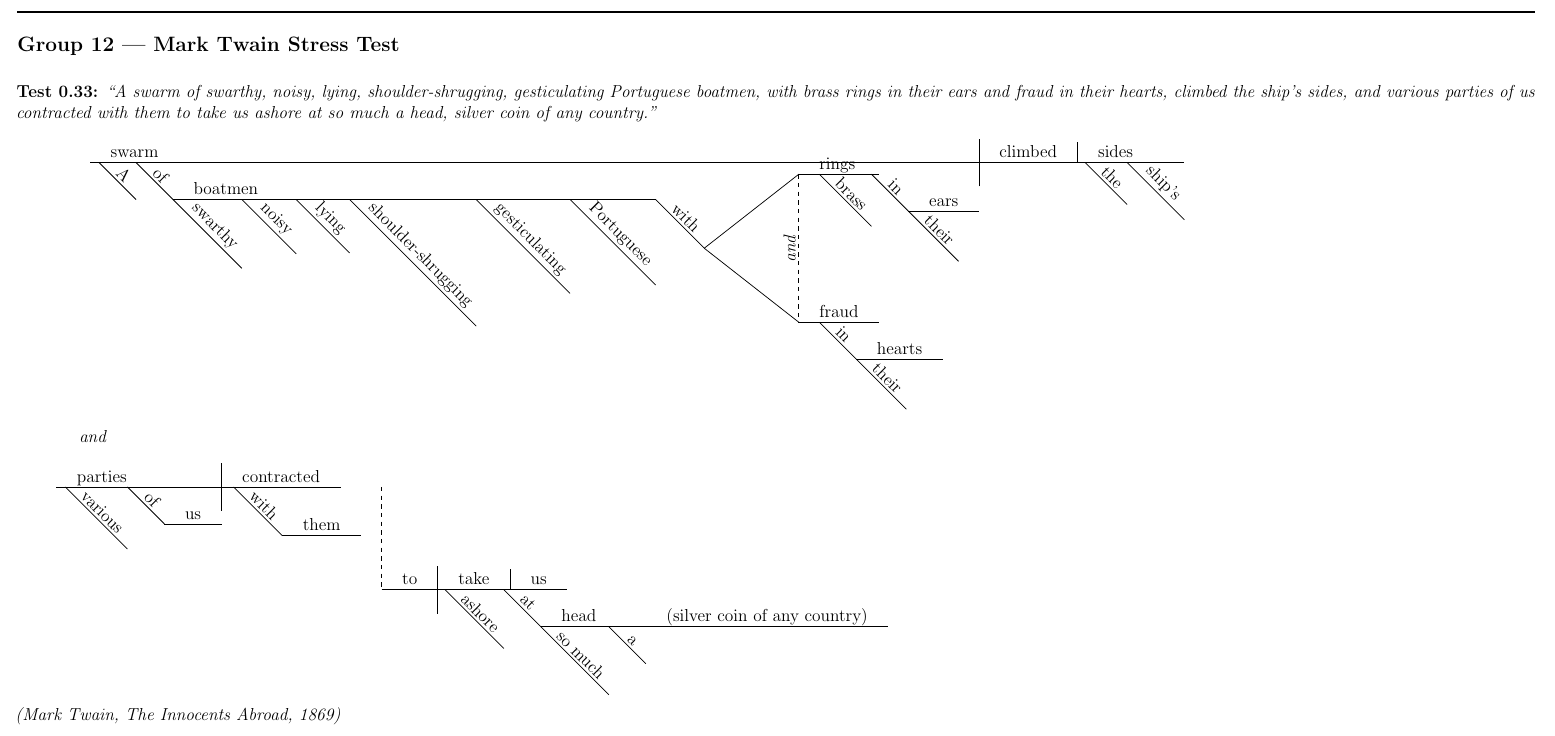
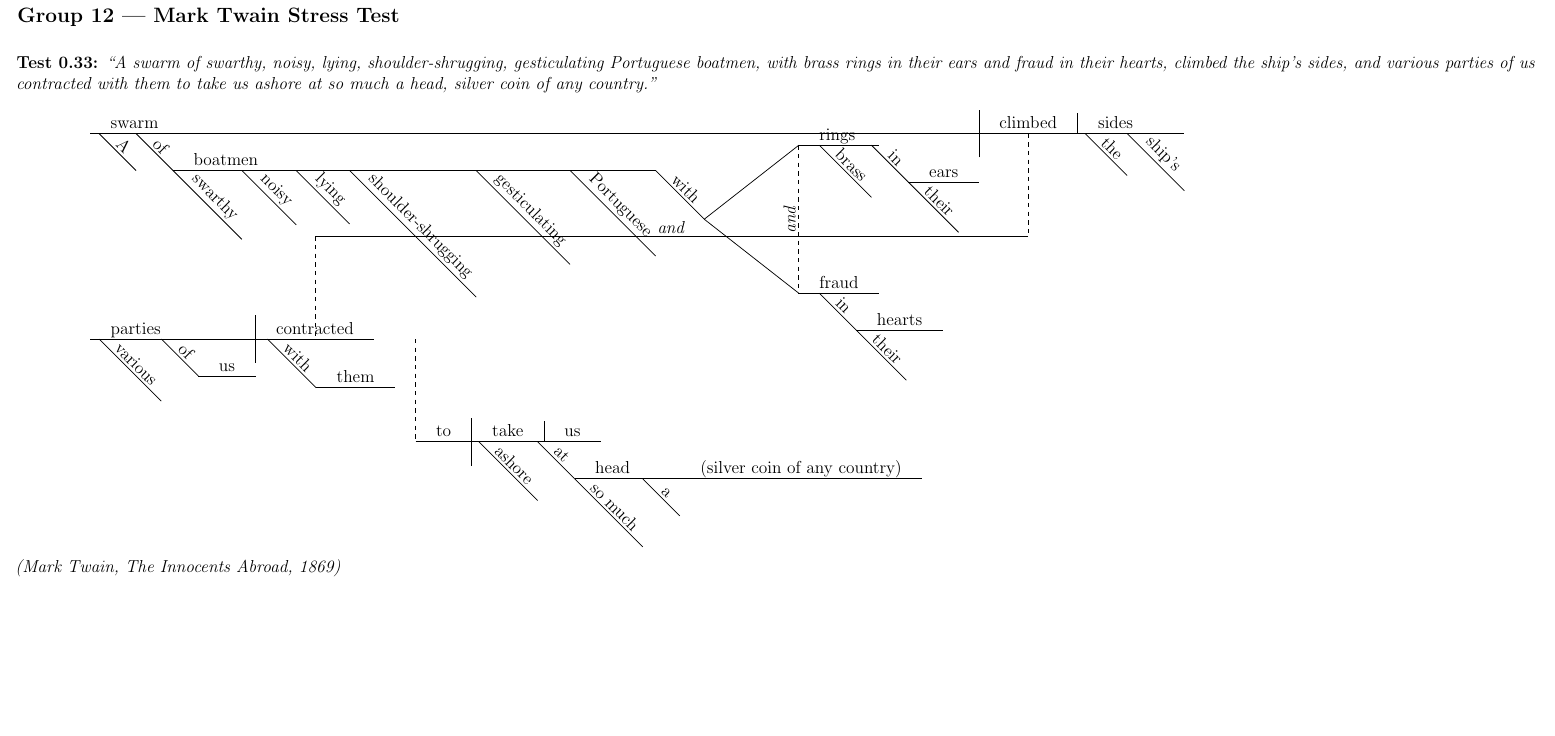
Before and after one commit to KarlMcB/rkdiagram, a LaTeX document (rk-test.tex, which reads rkdiagram.sty): part of page 4 of 4, cut so that both start at the same text, the shorter picture padded with empty space. Compiled offline with pdfLaTeX.

Commit message:
compound sentences

```diff
--- a/rk-test.tex
+++ b/rk-test.tex
@@ -490,8 +490,9 @@ comparison is available at this stage.}
 Portuguese boatmen, with brass rings in their ears and fraud in their hearts,
 climbed the ship's sides, and various parties of us contracted with them to
 take us ashore at so much a head, silver coin of any country.}{%
-  % ------ Clause 1: A swarm … climbed the ship's sides ------
-  \begin{rkdiagram}[spacing=1.0cm,modDepth=0.9cm,cmpSep=1.8cm]
+  \rkCompoundSent[and][5cm]%
+    [spacing=1.0cm,modDepth=0.9cm,cmpSep=1.8cm]%
+    {%
       \rkSubject[%
         \rkAdj{A},
         \rkPrep[%
@@ -510,14 +511,9 @@ take us ashore at so much a head, silver coin of any country.}{%
       ]{swarm}
       \rkVerb{climbed}
       \rkDObj[\rkAdj{the},\rkAdj{ship's}]{sides}
-  \end{rkdiagram}
-
-  \medskip
-  \hspace{1.5cm}\textit{and}
-  \medskip
-
-  % ------ Clause 2: various parties … contracted … ------
-  \begin{rkdiagram}[spacing=1.0cm,modDepth=0.9cm]
+    }%
+    [spacing=1.0cm,modDepth=0.9cm]%
+    {%
       \rkSubject[%
         \rkAdj{various},
         \rkPrep{of}{us}%
--- a/rkdiagram.sty
+++ b/rkdiagram.sty
@@ -600,34 +600,101 @@
 % ENVIRONMENT
 % ============================================================
 
-\NewDocumentEnvironment{rkdiagram}{O{}}{%
-  \ifblank{#1}{}{\pgfkeys{/rkdiagram, #1}}%
+% Internal state reset (called by both rkdiagram and rkCompoundSent)
+\newcommand{\rk@init@state}{%
   \setlength{\rk@x}{0pt}%
   \setlength{\rk@ht}{2.2ex}%
-  % Init modifier context
   \setlength{\rk@mc@y}{0pt}%
   \setlength{\rk@mc@d}{0pt}%
   \setlength{\rk@mc@cur}{0pt}%
-  % Init verb slot
   \setlength{\rk@vb@l}{0pt}%
   \setlength{\rk@vb@r}{0pt}%
   \setlength{\rk@vb@y}{0pt}%
   \setlength{\rk@iobj@xmax}{0pt}%
   \setlength{\rk@nounmodright}{0pt}%
   \setlength{\rk@base@y}{0pt}%
+}
+
+\NewDocumentEnvironment{rkdiagram}{O{}}{%
+  \ifblank{#1}{}{\pgfkeys{/rkdiagram, #1}}%
+  \rk@init@state
   \begin{tikzpicture}[
     line width = \rk@lw,
     baseline   = (rk@origin),
   ]%
   \coordinate (rk@origin) at (0,0);
   % Measure descender depth so placed word nodes clear the baseline lines.
-  % Place an invisible "g" at baseline, extract how far south goes below it.
   \node[anchor=base,opacity=0,inner sep=0pt,outer sep=0pt,font=\rk@font]
     (rk@descmsr) at (0,0) {g};%
   \pgfextracty{\rk@wordlift}{\pgfpointanchor{rk@descmsr}{south}}%
-  \setlength{\rk@wordlift}{-\rk@wordlift}%   south y is negative → negate
-  \addtolength{\rk@wordlift}{1pt}%            add 1 pt gap above line
+  \setlength{\rk@wordlift}{-\rk@wordlift}%
+  \addtolength{\rk@wordlift}{1pt}%
 }{%
+  \end{tikzpicture}%
+}
+
+% ============================================================
+% COMPOUND SENTENCE
+% \rkCompoundSent[conj][sep]{opts1}{body1}{opts2}{body2}
+%
+% Draws two independent clauses in a single tikzpicture,
+% connected by dashed verticals and a horizontal bridge bearing
+% the coordinating conjunction.  The bridge sits at the midpoint
+% between the two baselines, dropping from each clause's verb.
+% ============================================================
+
+% Registers for the connector
+\newlength{\rk@cmpst@va@x}   % verb 1 midpoint x
+\newlength{\rk@cmpst@vb@x}   % verb 2 midpoint x
+\newlength{\rk@cmpst@sep}     % baseline separation
+
+\NewDocumentCommand{\rkCompoundSent}{O{and} O{3cm} O{} m O{} m}{%
+  % Apply any options from either clause so spacing etc. are consistent
+  \ifblank{#3}{}{\pgfkeys{/rkdiagram, #3}}%
+  \ifblank{#5}{}{\pgfkeys{/rkdiagram, #5}}%
+  \setlength{\rk@cmpst@sep}{#2}%
+  \begin{tikzpicture}[line width=\rk@lw, baseline=(rk@origin)]%
+    \coordinate (rk@origin) at (0,0);
+    % Measure descender depth once for both clauses.
+    \node[anchor=base,opacity=0,inner sep=0pt,outer sep=0pt,font=\rk@font]
+      (rk@descmsr) at (0,0) {g};%
+    \pgfextracty{\rk@wordlift}{\pgfpointanchor{rk@descmsr}{south}}%
+    \setlength{\rk@wordlift}{-\rk@wordlift}\addtolength{\rk@wordlift}{1pt}%
+    % ---- Clause 1 at y = 0 ----
+    \rk@init@state
+    #4%
+    % Save verb 1 x midpoint = (vb@l + vb@r) / 2
+    \setlength{\rk@cmpst@va@x}{\rk@vb@l}%
+    \addtolength{\rk@cmpst@va@x}{\rk@vb@r}%
+    \divide\rk@cmpst@va@x by 2\relax
+    % ---- Clause 2 at y = -sep ----
+    \rk@init@state
+    \setlength{\rk@base@y}{-\rk@cmpst@sep}%
+    #6%
+    % Save verb 2 x midpoint
+    \setlength{\rk@cmpst@vb@x}{\rk@vb@l}%
+    \addtolength{\rk@cmpst@vb@x}{\rk@vb@r}%
+    \divide\rk@cmpst@vb@x by 2\relax
+    % ---- Draw connector ----
+    % rk@base@y is still -sep after clause 2; use it for clause-2 verb y.
+    % bridge_y = midpoint = -sep/2
+    \setlength{\rk@ta}{\rk@base@y}%
+    \divide\rk@ta by 2\relax%                    rk@ta = bridge_y = -sep/2
+    % bridge midpoint x = (va@x + vb@x) / 2
+    \setlength{\rk@tc}{\rk@cmpst@va@x}%
+    \addtolength{\rk@tc}{\rk@cmpst@vb@x}%
+    \divide\rk@tc by 2\relax%                    rk@tc = bridge mid x
+    % Dashed vertical from clause 1 verb down to bridge
+    \draw[color=\rk@color,line width=\rk@lw,dashed]
+      (\the\rk@cmpst@va@x, 0pt) -- (\the\rk@cmpst@va@x, \the\rk@ta);%
+    % Dashed vertical from bridge down to clause 2 verb
+    \draw[color=\rk@color,line width=\rk@lw,dashed]
+      (\the\rk@cmpst@vb@x, \the\rk@ta) -- (\the\rk@cmpst@vb@x, \the\rk@base@y);%
+    % Horizontal bridge
+    \rk@line{(\the\rk@cmpst@va@x, \the\rk@ta) -- (\the\rk@cmpst@vb@x, \the\rk@ta)}%
+    % Conjunction label above the bridge midpoint
+    \node[above, inner sep=2pt, font=\rk@font]
+      at (\the\rk@tc, \the\rk@ta) {\textit{#1}};%
   \end{tikzpicture}%
 }
 
```
Also changed, not shown: rk-test.pdf, rk-test.tex (2 more changed lines), 2 other files. Lines whose indentation alone changed are shown as unchanged.
